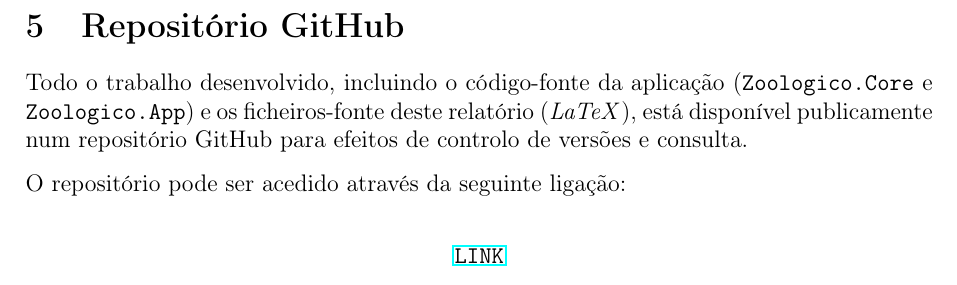
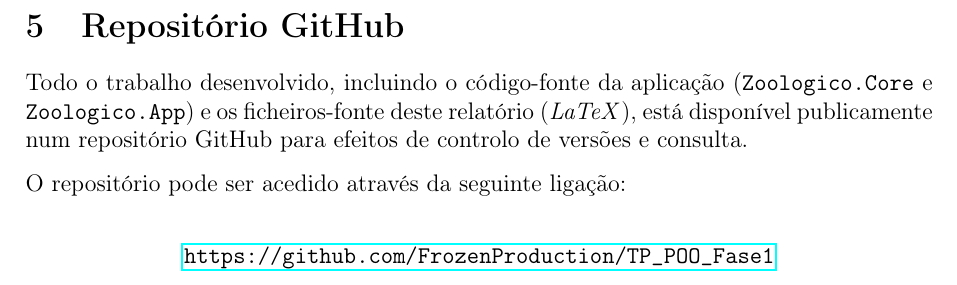
Before and after one commit to FrozenProduction/TP_POO_Fase1, a LaTeX document (Relatorio_POO_Fase1/RelatorioFase1.tex, which reads Relatorio_POO_Fase1/06_GitHub.tex): part of page 11 of 11, cut so that both start at the same text. Compiled offline with pdfLaTeX.

Commit message:
Update GitHub link in LaTeX report

```diff
--- a/Relatorio_POO_Fase1/06_GitHub.tex
+++ b/Relatorio_POO_Fase1/06_GitHub.tex
@@ -7,6 +7,6 @@
 \vspace{0.5cm}
 \begin{center}
     % Coloca o teu link aqui. O pacote hyperref torna-o clicável
-    \url{LINK}
+    \url{https://github.com/FrozenProduction/TP_POO_Fase1}
 \end{center}
 \vspace{0.5cm}
```
